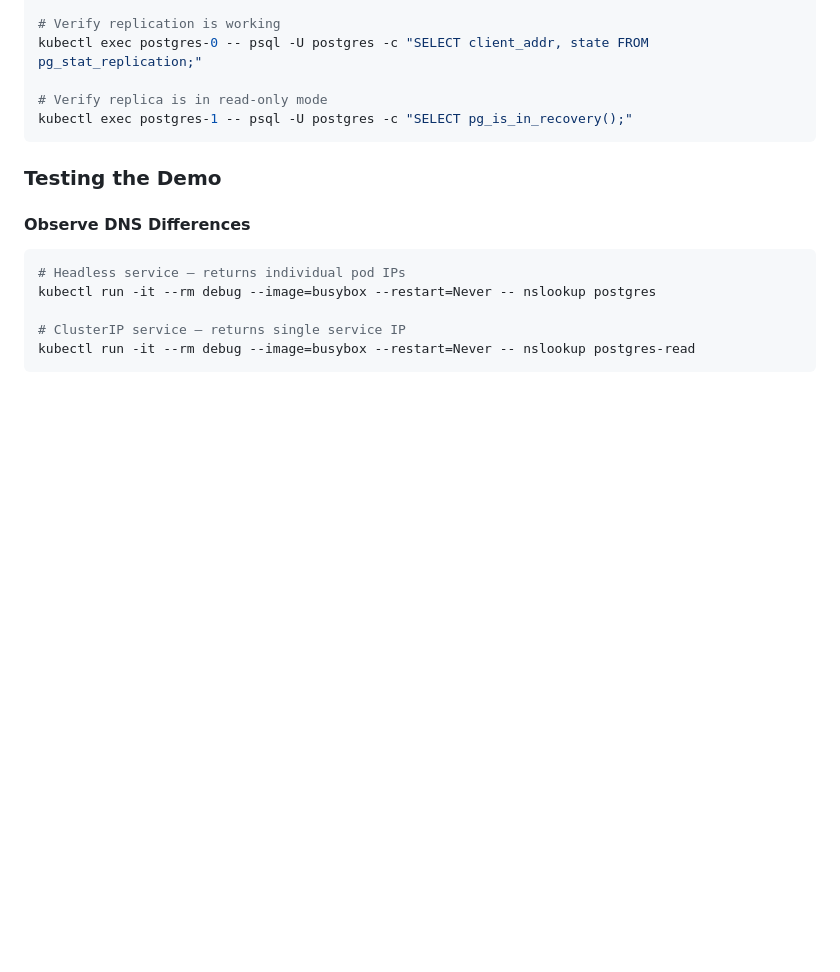
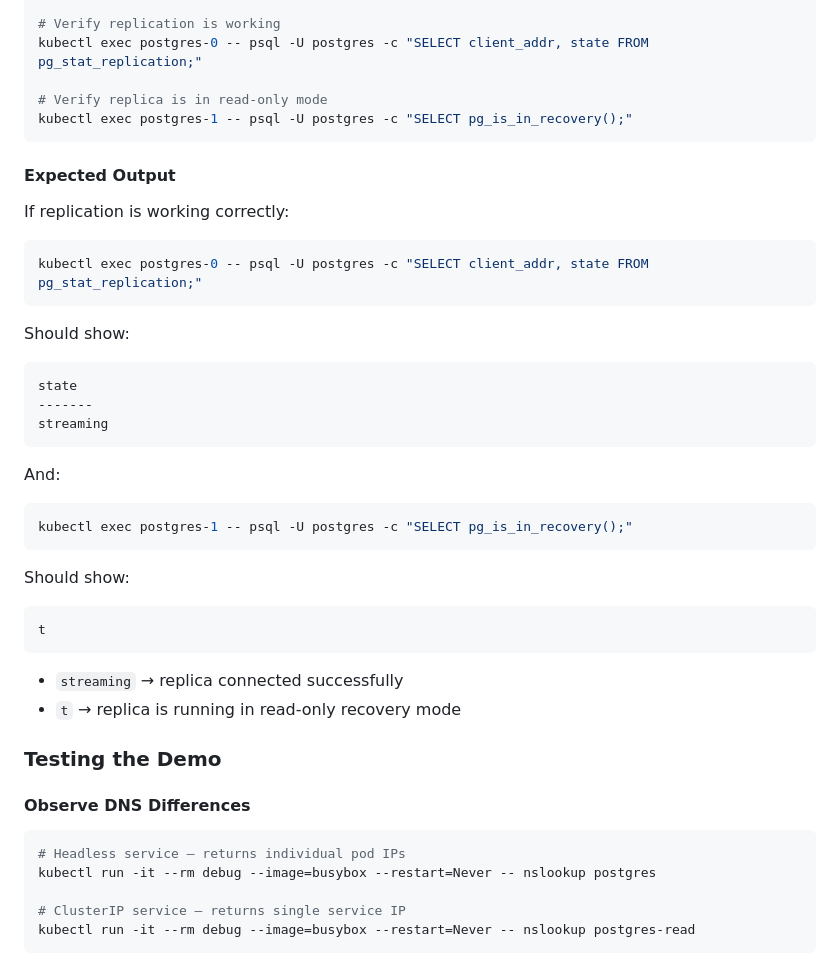
Before and after one commit to artisantek/kubernetes-headless-project, a Markdown page: README.md, the part around the change. Drawn GitHub-style; blank space fills up the shorter version.

Commit message:
Update README with expected output for replication
Added expected output for replication verification steps.

````diff
--- a/README.md
+++ b/README.md
@@ -170,6 +170,38 @@ kubectl exec postgres-0 -- psql -U postgres -c "SELECT client_addr, state FROM p
 kubectl exec postgres-1 -- psql -U postgres -c "SELECT pg_is_in_recovery();"
 ```
 
+#### Expected Output
+
+If replication is working correctly:
+
+```bash id="y2j1e3"
+kubectl exec postgres-0 -- psql -U postgres -c "SELECT client_addr, state FROM pg_stat_replication;"
+```
+
+Should show:
+
+```text id="m4n8q2"
+state
+-------
+streaming
+```
+
+And:
+
+```bash id="c7v9k1"
+kubectl exec postgres-1 -- psql -U postgres -c "SELECT pg_is_in_recovery();"
+```
+
+Should show:
+
+```text id="f1r6t8"
+t
+```
+
+* `streaming` → replica connected successfully
+* `t` → replica is running in read-only recovery mode
+
+
 ### Testing the Demo
 
 #### Observe DNS Differences
````
